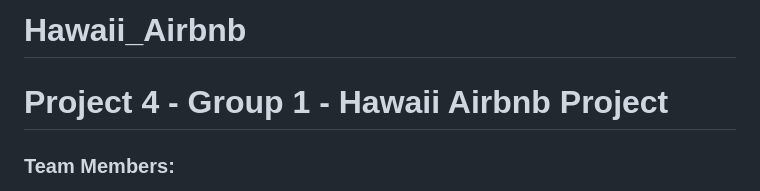
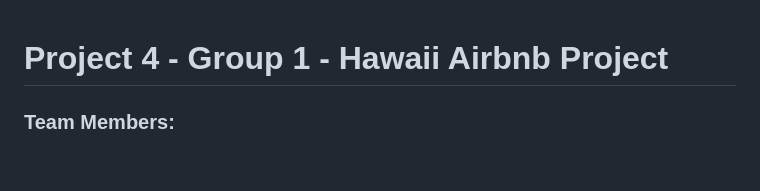
Before and after one commit to RaeAnnG/Hawaii_Airbnb, a Markdown page: README.md, the part around the change. Drawn GitHub-style; blank space fills up the shorter version.

```diff
--- a/README.md
+++ b/README.md
@@ -1,4 +1,3 @@
-# Hawaii_Airbnb
 # Project 4 - Group 1 - Hawaii Airbnb Project
 ### Team Members:
 *  Jose Davila
```
